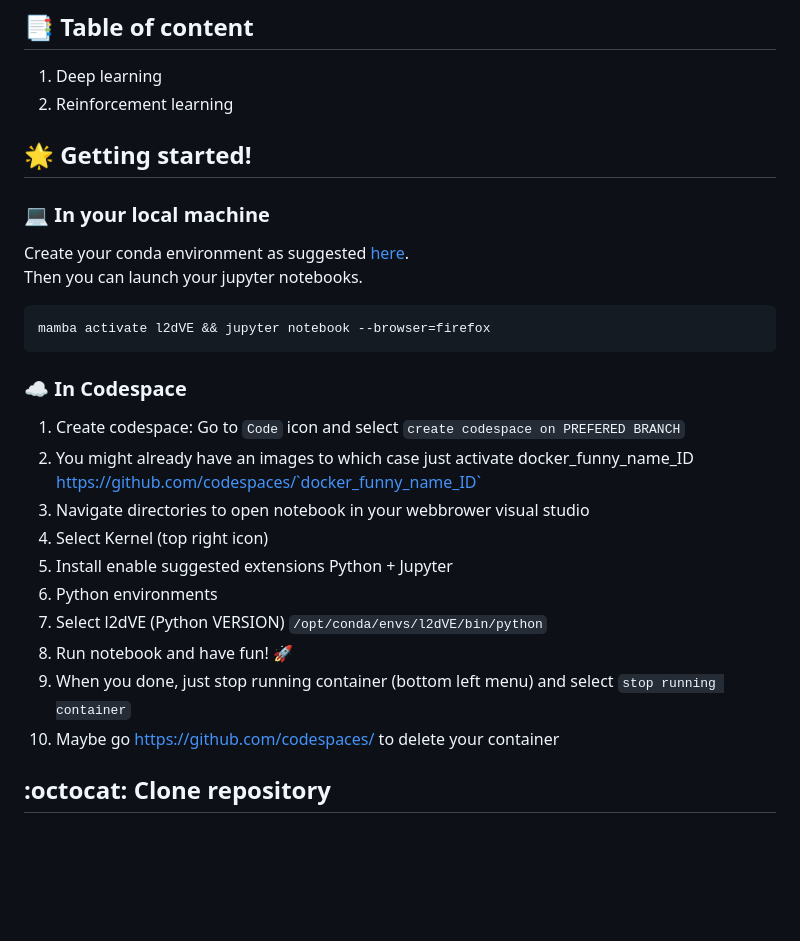
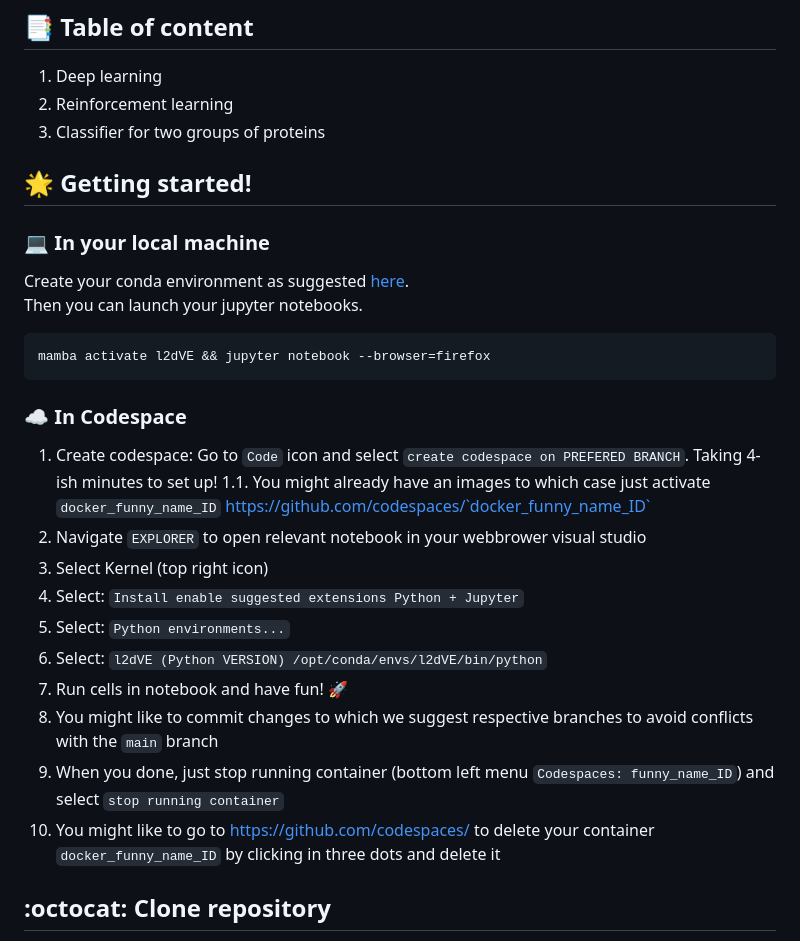
Before and after one commit to AdamTest24/Case_Studies_L2D, a Markdown page: README.md, the part around the change. Drawn GitHub-style; blank space fills up the shorter version.

Commit message:
cleaner steps to make use of codespaces #8

````diff
--- a/README.md
+++ b/README.md
@@ -3,6 +3,7 @@
 ## :bookmark_tabs: Table of content
 1. Deep learning
 2. Reinforcement learning
+3. Classifier for two groups of proteins
 
 ## :star2: Getting started!
 
@@ -14,16 +15,17 @@ mamba activate l2dVE && jupyter notebook --browser=firefox
 ```
 
 ### :cloud: In Codespace
-1. Create codespace: Go to `Code` icon and select `create codespace on PREFERED BRANCH`
-2. You might already have an images to which case just activate docker_funny_name_ID https://github.com/codespaces/`docker_funny_name_ID`
-3. Navigate directories to open notebook in your webbrower visual studio
-4. Select Kernel (top right icon)
-5. Install enable suggested extensions Python + Jupyter
-6. Python environments
-7. Select l2dVE (Python VERSION) `/opt/conda/envs/l2dVE/bin/python`
-8. Run notebook and have fun! 🚀
-9. When you done, just stop running container (bottom left menu) and select `stop running container`
-10. Maybe go https://github.com/codespaces/ to delete your container
+1. Create codespace: Go to `Code` icon and select `create codespace on PREFERED BRANCH`. Taking 4-ish minutes to set up!
+	1.1. You might already have an images to which case just activate `docker_funny_name_ID` https://github.com/codespaces/`docker_funny_name_ID`
+2. Navigate `EXPLORER` to open relevant notebook in your webbrower visual studio
+3. Select Kernel (top right icon)
+4. Select: `Install enable suggested extensions Python + Jupyter`
+5. Select: `Python environments...`
+6. Select: `l2dVE (Python VERSION) /opt/conda/envs/l2dVE/bin/python`
+7. Run cells in notebook and have fun! 🚀
+8. You might like to commit changes to which we suggest respective branches to avoid conflicts with the `main` branch
+9. When you done, just stop running container (bottom left menu `Codespaces: funny_name_ID`) and select `stop running container`
+10. You might like to go to https://github.com/codespaces/ to delete your container `docker_funny_name_ID` by clicking in three dots and delete it
 
 
 ## :octocat: Clone repository
````
